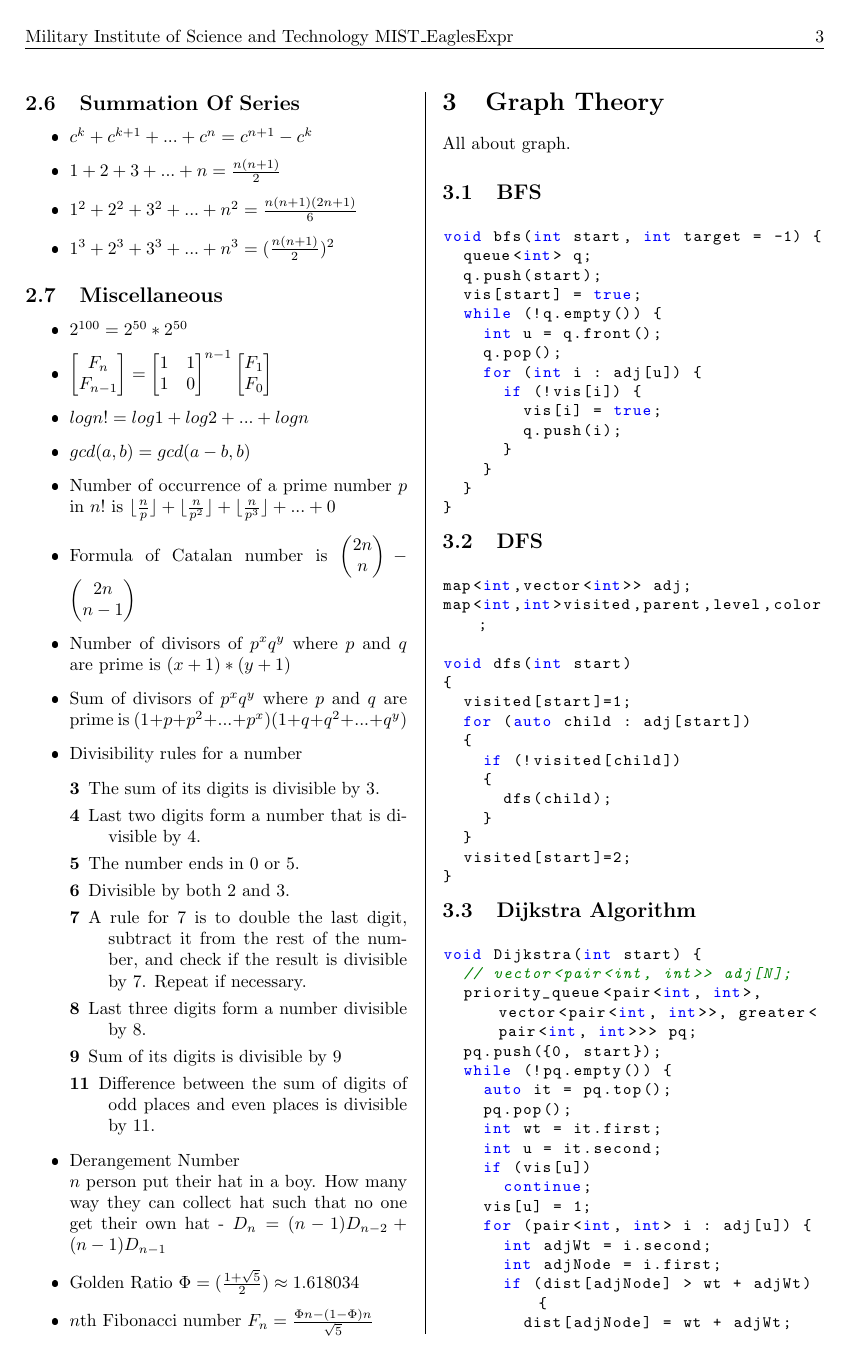
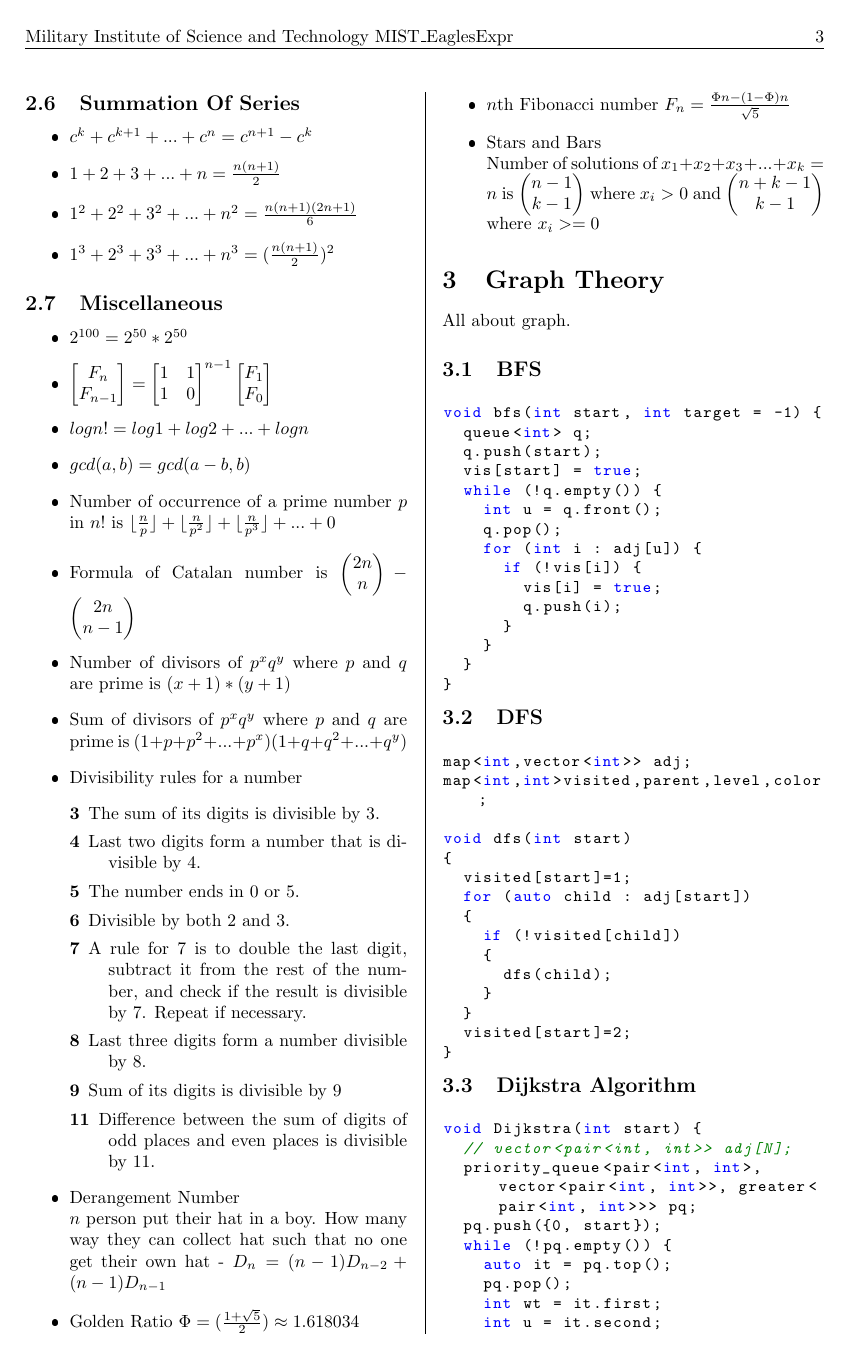
Before and after one commit to Tamal267/CodeBook, a LaTeX document (main.tex): page 3 of 16. The pictures show the PDF file main.pdf that the author committed with the source.

Commit message:
stars and bars added

```diff
--- a/main.tex
+++ b/main.tex
@@ -294,3 +294,10 @@ bitset<size>(val).to_string();
    \item $n$th Fibonacci number \(
    	F_n = \frac{\Phi n - ( 1 - \Phi)n} {\sqrt{5}}
    \)
+
+   \item Stars and Bars \\
+   	Number of solutions of \(
+   		x_1 + x_2 + x_3 + ... + x_k = n
+   	\) is
+   	\(
+	   	\begin{pmatrix}
@@ -297,3 +313,4 @@ bitset<size>(val).to_string();
+   	\) where $x_i >= 0$
 \end{itemize}
 
 \section{Graph Theory}
```
Also changed, not shown: main.pdf, main.tex (9 more changed lines).
